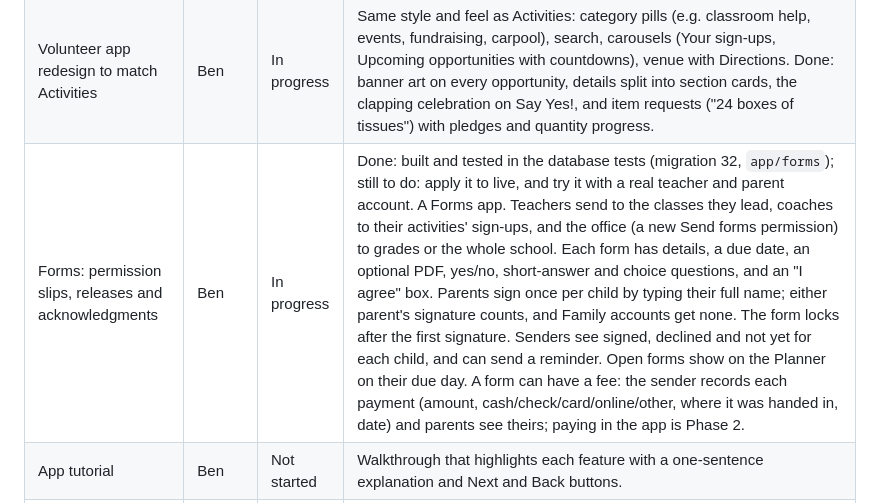
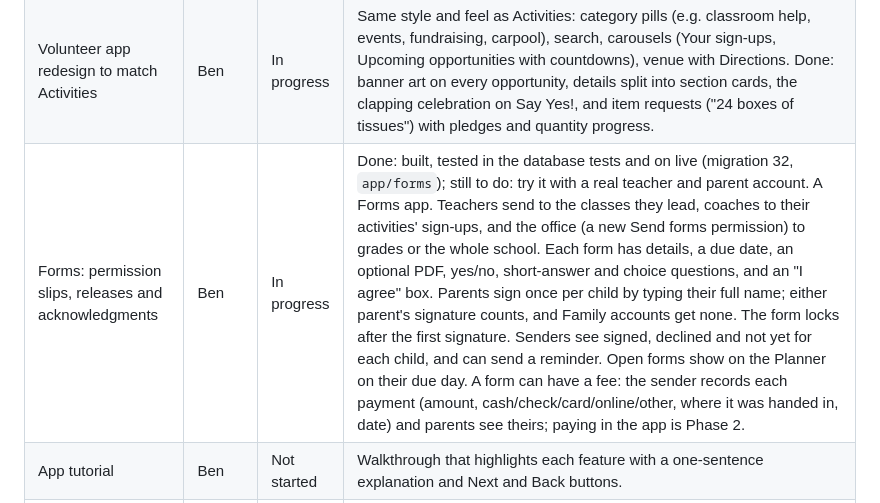
Before and after one commit to Bruhggalos/khroyals, a Markdown page: ROADMAP.md, the part around the change. Rendered like a GitHub page.

Commit message:
ROADMAP: Forms is on live (migration 32)
Co-Authored-By: Claude Opus 5.5 <noreply@anthropic.com>

```diff
--- a/ROADMAP.md
+++ b/ROADMAP.md
@@ -44,7 +44,7 @@ only the apps they'll have.
 | Planner tab: school life essentials | Ben | In progress | Address with directions, office phone and email, bullying policy and reporting (the Bullying page is already imported), report an issue. Built from the website's content; extra items are confirmed with the school in Phase 2. Done: the tab is renamed Planner (it was Info); the website’s home page sections are off it, and it now shows the date, a greeting, the next two weeks a day at a time (swipe or tap the date strip: uniform, assignments, a card per child for parents, events, activities, volunteering, car line hours), Coming Up and Latest News. Uniform photos (boys and girls, daily and Chapel) still to come from the school: `src/info/uniformImages.ts`. |
 | Chat look and feel | Ben | Not started | Texting-style Group Chat: bubbles (yours on the right), newest at the bottom, sender and time grouped. Same style for Volunteer chat. Today messages are cards like board posts. Prompt if team agrees on path forward "In the Connect Tab within a Group, the chat feature should start with a card at the top with the title and a short summary of what the group is about along with a graphic. The texting style for Group Chat should have bubbles for each response with the User's bubble being a different color and on the right. Newest should be at the bottom. Sender and time grouped. Same style as the Volunteer chat."|
 | Volunteer app redesign to match Activities | Ben | In progress | Same style and feel as Activities: category pills (e.g. classroom help, events, fundraising, carpool), search, carousels (Your sign-ups, Upcoming opportunities with countdowns), venue with Directions. Done: banner art on every opportunity, details split into section cards, the clapping celebration on Say Yes!, and item requests ("24 boxes of tissues") with pledges and quantity progress. |
-| Forms: permission slips, releases and acknowledgments | Ben | In progress | Done: built and tested in the database tests (migration 32, `app/forms`); still to do: apply it to live, and try it with a real teacher and parent account. A Forms app. Teachers send to the classes they lead, coaches to their activities' sign-ups, and the office (a new Send forms permission) to grades or the whole school. Each form has details, a due date, an optional PDF, yes/no, short-answer and choice questions, and an "I agree" box. Parents sign once per child by typing their full name; either parent's signature counts, and Family accounts get none. The form locks after the first signature. Senders see signed, declined and not yet for each child, and can send a reminder. Open forms show on the Planner on their due day. A form can have a fee: the sender records each payment (amount, cash/check/card/online/other, where it was handed in, date) and parents see theirs; paying in the app is Phase 2. |
+| Forms: permission slips, releases and acknowledgments | Ben | In progress | Done: built, tested in the database tests and on live (migration 32, `app/forms`); still to do: try it with a real teacher and parent account. A Forms app. Teachers send to the classes they lead, coaches to their activities' sign-ups, and the office (a new Send forms permission) to grades or the whole school. Each form has details, a due date, an optional PDF, yes/no, short-answer and choice questions, and an "I agree" box. Parents sign once per child by typing their full name; either parent's signature counts, and Family accounts get none. The form locks after the first signature. Senders see signed, declined and not yet for each child, and can send a reminder. Open forms show on the Planner on their due day. A form can have a fee: the sender records each payment (amount, cash/check/card/online/other, where it was handed in, date) and parents see theirs; paying in the app is Phase 2. |
 | App tutorial | Ben | Not started | Walkthrough that highlights each feature with a one-sentence explanation and Next and Back buttons. |
 | Demo data for the presentation | Ben | Not started | Realistic sample families, groups and car line so every user type can be shown. Demo accounts never get admin powers. |
 | Proposal package | Ben | Not started | What it costs to run and who supports it: Apple Developer ($99/year), Google Play ($25 one-time), a paid Supabase plan, a possible FACTS API fee, hosting and post-launch support. |
```
